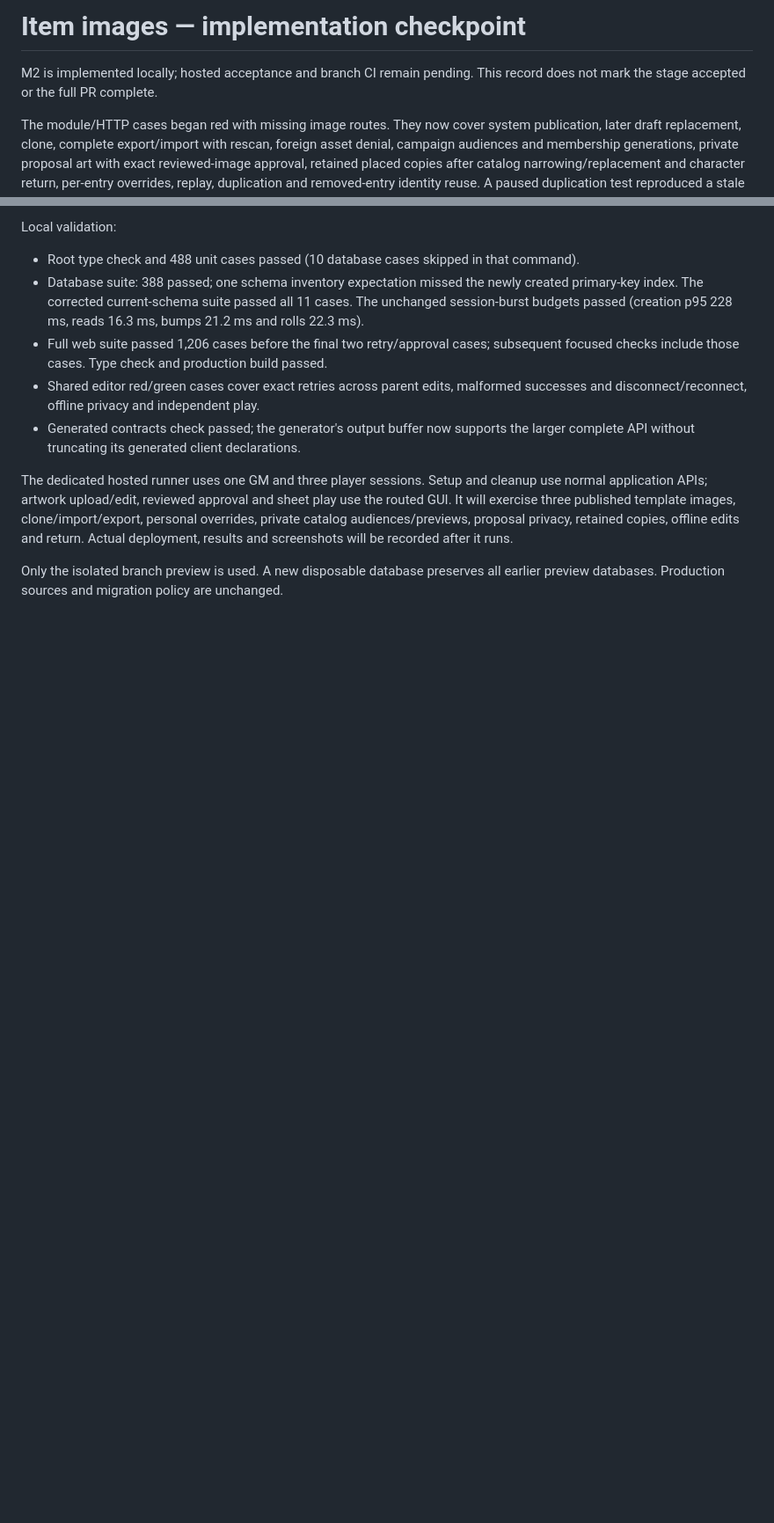
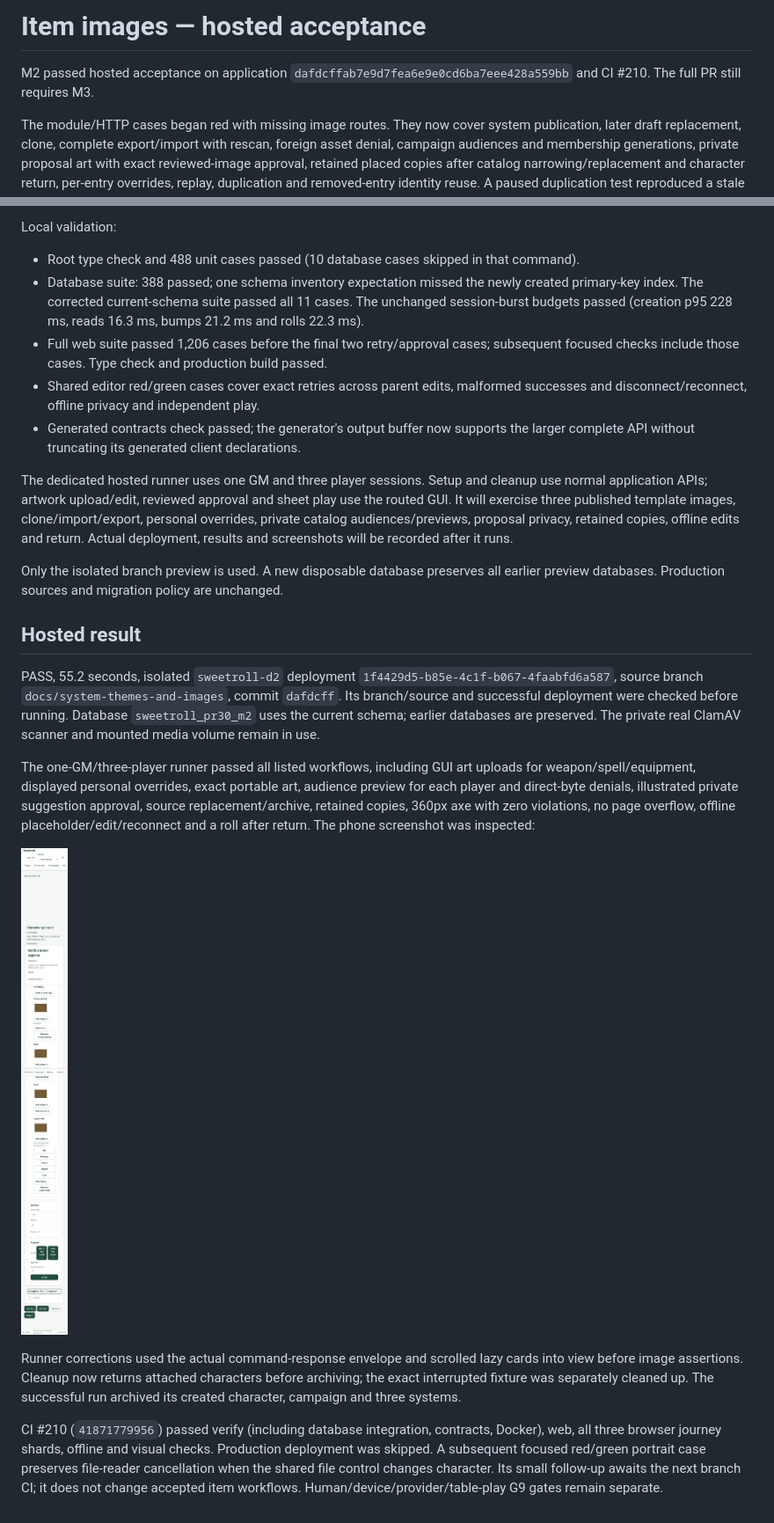
Before and after one commit to Kajonn/sweetroll, a Markdown page: docs/acceptance/item-images-2026-11-04.md, 2 parts joined by grey strips. Shown at 88% size. Rendered like a GitHub page; pictures changed too: docs/acceptance/assets/item-images-360-2026-11-04.png (added); blank space fills up the shorter version.

Commit message:
test: record accepted item-art journey and preserve file selection lifetime

```diff
--- a/docs/acceptance/item-images-2026-11-04.md
+++ b/docs/acceptance/item-images-2026-11-04.md
@@ -1,7 +1,7 @@
-# Item images — implementation checkpoint
+# Item images — hosted acceptance
 
-M2 is implemented locally; hosted acceptance and branch CI remain pending. This
-record does not mark the stage accepted or the full PR complete.
+M2 passed hosted acceptance on application `dafdcffab7e9d7fea6e9e0cd6ba7eee428a559bb`
+and CI #210. The full PR still requires M3.
 
 The module/HTTP cases began red with missing image routes. They now cover system
 publication, later draft replacement, clone, complete export/import with rescan,
@@ -34,3 +34,33 @@ results and screenshots will be recorded after it runs.
 
 Only the isolated branch preview is used. A new disposable database preserves
 all earlier preview databases. Production sources and migration policy are unchanged.
+
+## Hosted result
+
+PASS, 55.2 seconds, isolated `sweetroll-d2` deployment
+`1f4429d5-b85e-4c1f-b067-4faabfd6a587`, source branch
+`docs/system-themes-and-images`, commit `dafdcff`. Its branch/source and successful
+deployment were checked before running. Database `sweetroll_pr30_m2` uses the
+current schema; earlier databases are preserved. The private real ClamAV scanner
+and mounted media volume remain in use.
+
+The one-GM/three-player runner passed all listed workflows, including GUI art
+uploads for weapon/spell/equipment, displayed personal overrides, exact portable
+art, audience preview for each player and direct-byte denials, illustrated private
+suggestion approval, source replacement/archive, retained copies, 360px axe with
+zero violations, no page overflow, offline placeholder/edit/reconnect and a roll
+after return. The phone screenshot was inspected:
+
+![Player item cards at 360 px](assets/item-images-360-2026-11-04.png)
+
+Runner corrections used the actual command-response envelope and scrolled lazy
+cards into view before image assertions. Cleanup now returns attached characters
+before archiving; the exact interrupted fixture was separately cleaned up. The
+successful run archived its created character, campaign and three systems.
+
+CI #210 (`41871779956`) passed verify (including database integration, contracts,
+Docker), web, all three browser journey shards, offline and visual checks.
+Production deployment was skipped. A subsequent focused red/green portrait case
+preserves file-reader cancellation when the shared file control changes character.
+Its small follow-up awaits the next branch CI; it does not change accepted item
+workflows. Human/device/provider/table-play G9 gates remain separate.
```
Also changed, not shown: design_v2.md (+3 -3 lines), 4 other files.
